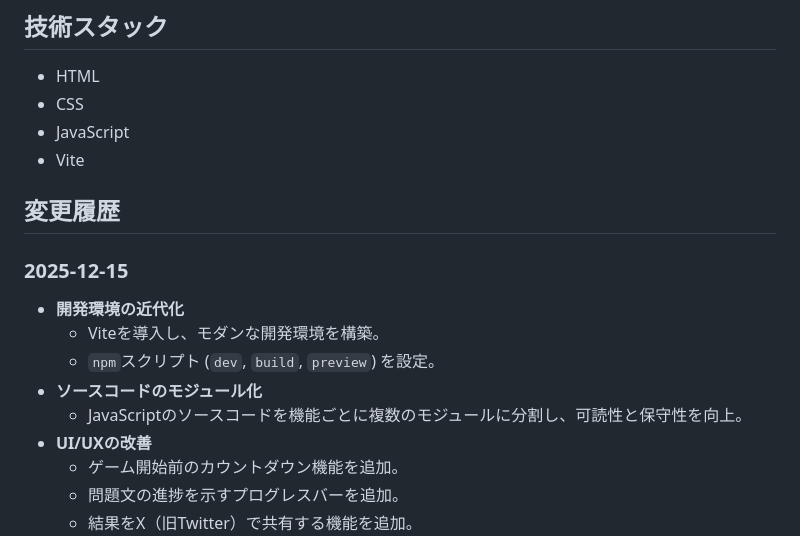
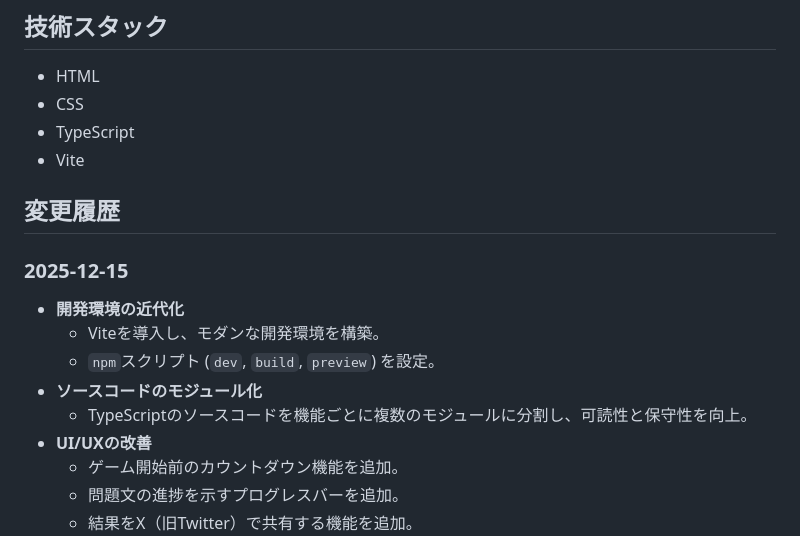
Before and after one commit to ymkge/typing-game, a Markdown page: README.md, the part around the change. GitHub-like rendering.

Commit message:
docs: README.md update javascript => typescript

```diff
--- a/README.md
+++ b/README.md
@@ -80,7 +80,7 @@ graph TD
 ## 技術スタック
 *   HTML
 *   CSS
-*   JavaScript
+*   TypeScript
 *   Vite
 
 ## 変更履歴
@@ -89,7 +89,7 @@ graph TD
     *   Viteを導入し、モダンな開発環境を構築。
     *   `npm`スクリプト (`dev`, `build`, `preview`) を設定。
 *   **ソースコードのモジュール化**
-    *   JavaScriptのソースコードを機能ごとに複数のモジュールに分割し、可読性と保守性を向上。
+    *   TypeScriptのソースコードを機能ごとに複数のモジュールに分割し、可読性と保守性を向上。
 *   **UI/UXの改善**
     *   ゲーム開始前のカウントダウン機能を追加。
     *   問題文の進捗を示すプログレスバーを追加。
```
